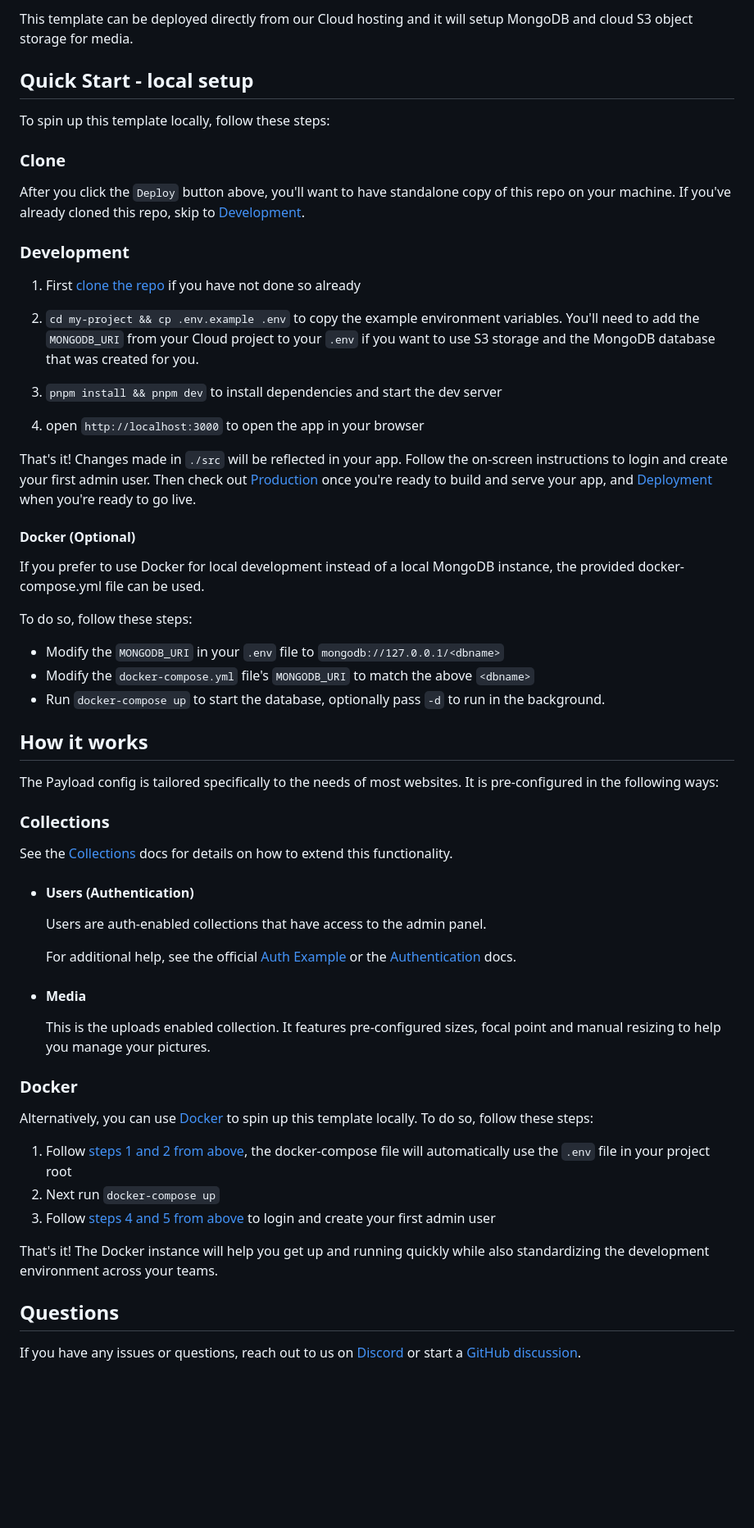
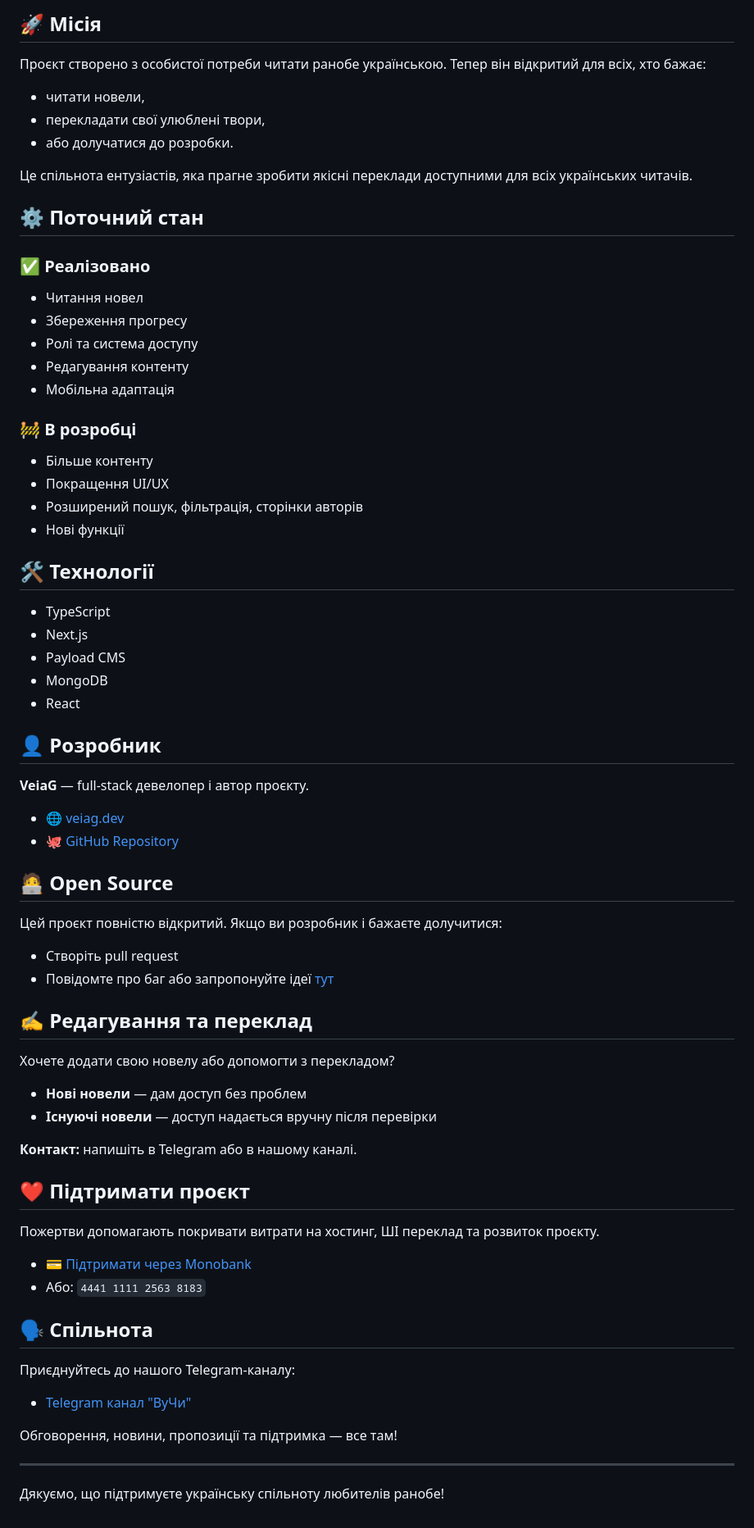
Before and after one commit to VeiaG/wuji, a Markdown page: README.md, the part around one of its changes. Shown at 82% size. Drawn GitHub-style; blank space fills up the shorter version.

```diff
--- a/README.md
+++ b/README.md
@@ -6,62 +6,71 @@ This template comes configured with the bare minimum to get started on anything
 
-This template can be deployed directly from our Cloud hosting and it will setup MongoDB and cloud S3 object storage for media.
+## 🚀 Місія
 
-## Quick Start - local setup
+Проєкт створено з особистої потреби читати ранобе українською. Тепер він відкритий для всіх, хто бажає:
+- читати новели,
+- перекладати свої улюблені твори,
+- або долучатися до розробки.
 
-To spin up this template locally, follow these steps:
+Це спільнота ентузіастів, яка прагне зробити якісні переклади доступними для всіх українських читачів.
 
-### Clone
+## ⚙️ Поточний стан
 
-After you click the `Deploy` button above, you'll want to have standalone copy of this repo on your machine. If you've already cloned this repo, skip to [Development](#development).
+### ✅ Реалізовано
+- Читання новел
+- Збереження прогресу
+- Ролі та система доступу
+- Редагування контенту
+- Мобільна адаптація
 
-### Development
+### 🚧 В розробці
+- Більше контенту
+- Покращення UI/UX
+- Розширений пошук, фільтрація, сторінки авторів
+- Нові функції
 
-1. First [clone the repo](#clone) if you have not done so already
-2. `cd my-project && cp .env.example .env` to copy the example environment variables. You'll need to add the `MONGODB_URI` from your Cloud project to your `.env` if you want to use S3 storage and the MongoDB database that was created for you.
+## 🛠 Технології
 
-3. `pnpm install && pnpm dev` to install dependencies and start the dev server
-4. open `http://localhost:3000` to open the app in your browser
+- TypeScript
+- Next.js
+- Payload CMS
+- MongoDB
+- React
 
-That's it! Changes made in `./src` will be reflected in your app. Follow the on-screen instructions to login and create your first admin user. Then check out [Production](#production) once you're ready to build and serve your app, and [Deployment](#deployment) when you're ready to go live.
+## 👤 Розробник
 
-#### Docker (Optional)
+**VeiaG** — full-stack девелопер і автор проєкту.
 
-If you prefer to use Docker for local development instead of a local MongoDB instance, the provided docker-compose.yml file can be used.
+- 🌐 [veiag.dev](https://veiag.dev)
+- 🐙 [GitHub Repository](https://github.com/VeiaG/wuji)
 
-To do so, follow these steps:
+## 🧑‍💻 Open Source
 
-- Modify the `MONGODB_URI` in your `.env` file to `mongodb://127.0.0.1/<dbname>`
-- Modify the `docker-compose.yml` file's `MONGODB_URI` to match the above `<dbname>`
-- Run `docker-compose up` to start the database, optionally pass `-d` to run in the background.
+Цей проєкт повністю відкритий. Якщо ви розробник і бажаєте долучитися:
+- Створіть pull request
+- Повідомте про баг або запропонуйте ідеї [тут](https://github.com/VeiaG/wuji/issues)
 
-## How it works
+## ✍️ Редагування та переклад
 
-The Payload config is tailored specifically to the needs of most websites. It is pre-configured in the following ways:
+Хочете додати свою новелу або допомогти з перекладом?
+- **Нові новели** — дам доступ без проблем
+- **Існуючі новели** — доступ надається вручну після перевірки
 
-### Collections
+**Контакт:** напишіть в Telegram або в нашому каналі.
 
-See the [Collections](https://payloadcms.com/docs/configuration/collections) docs for details on how to extend this functionality.
+## ❤️ Підтримати проєкт
 
-- #### Users (Authentication)
+Пожертви допомагають покривати витрати на хостинг, ШІ переклад та розвиток проєкту.
 
-  Users are auth-enabled collections that have access to the admin panel.
+- 💳 [Підтримати через Monobank](https://send.monobank.ua/jar/6TKEWNo6YR)
+- Або: `4441 1111 2563 8183`
 
-  For additional help, see the official [Auth Example](https://github.com/payloadcms/payload/tree/main/examples/auth) or the [Authentication](https://payloadcms.com/docs/authentication/overview#authentication-overview) docs.
+## 🗣 Спільнота
 
-- #### Media
+Приєднуйтесь до нашого Telegram-каналу:
+- [Telegram канал "ВуЧи"](https://t.me/wuji_ranobes)
 
-  This is the uploads enabled collection. It features pre-configured sizes, focal point and manual resizing to help you manage your pictures.
+Обговорення, новини, пропозиції та підтримка — все там!
 
-### Docker
+---
 
-Alternatively, you can use [Docker](https://www.docker.com) to spin up this template locally. To do so, follow these steps:
-
-1. Follow [steps 1 and 2 from above](#development), the docker-compose file will automatically use the `.env` file in your project root
-1. Next run `docker-compose up`
-1. Follow [steps 4 and 5 from above](#development) to login and create your first admin user
-
-That's it! The Docker instance will help you get up and running quickly while also standardizing the development environment across your teams.
-
-## Questions
-
-If you have any issues or questions, reach out to us on [Discord](https://discord.com/invite/payload) or start a [GitHub discussion](https://github.com/payloadcms/payload/discussions).
+Дякуємо, що підтримуєте українську спільноту любителів ранобе!
```
Also changed, not shown: other parts of README.md (+3 -3 lines).
